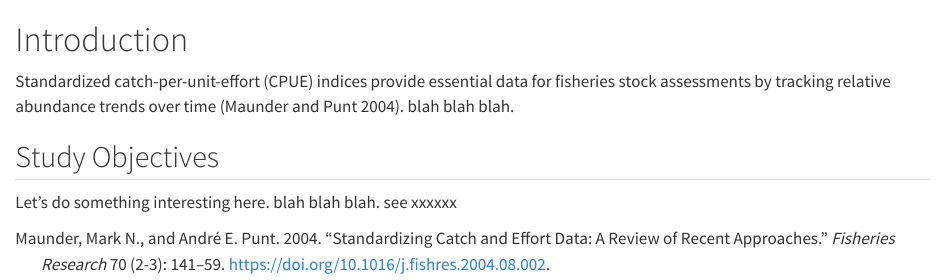
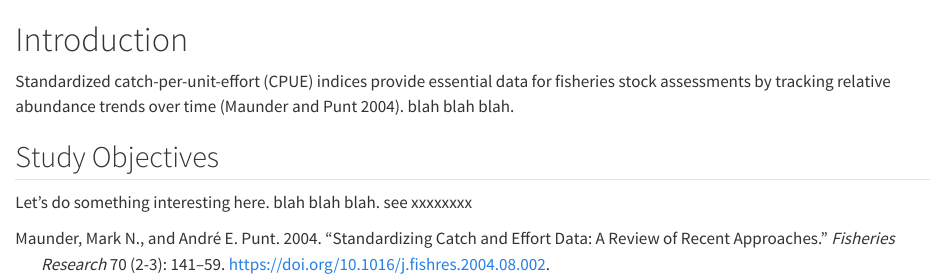
Before and after one commit to PacificCommunity/ofp-sam-2026-BET-report, a Quarto document (report/sections/Introduction.qmd): the page in a window 1100 px wide, from its top. Rendered offline with R 4.5, knitr and Pandoc in place of Quarto, with nearby package versions.

Commit message:
try this again

```diff
--- a/report/sections/Introduction.qmd
+++ b/report/sections/Introduction.qmd
@@ -8,4 +8,4 @@ Standardized catch-per-unit-effort (CPUE) indices provide essential data for fis
 
 ## Study Objectives
 
-Let's do something interesting here. blah blah blah. see xxxxxx
+Let's do something interesting here. blah blah blah. see xxxxxxxx
```
